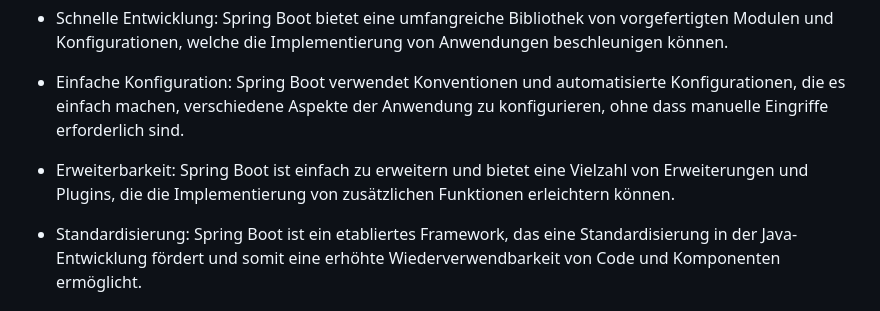
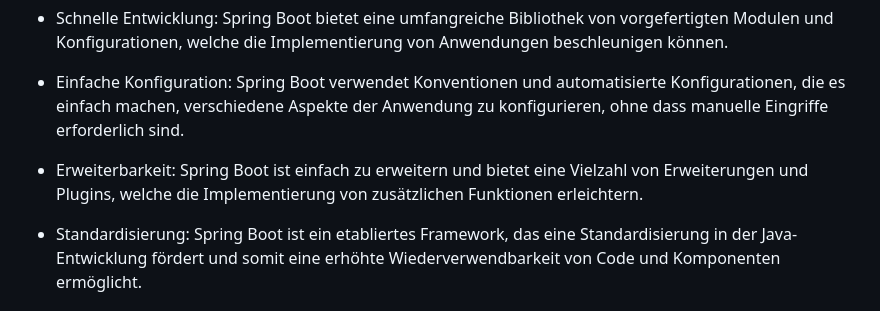
Before and after one commit to party-time-2/party-time, a Markdown page: docs/Design-Entscheidungen/design-entscheidungen.md, the part around the change. Rendered like a GitHub page.

Commit message:
Update docs/Design-Entscheidungen/design-entscheidungen.md
Co-authored-by: E3FxGaming <8276268+E3FxGaming@users.noreply.github.com>

```diff
--- a/docs/Design-Entscheidungen/design-entscheidungen.md
+++ b/docs/Design-Entscheidungen/design-entscheidungen.md
@@ -53,7 +53,7 @@ Die Verwendung von Spring Boot bietet mehrere Vorteile für das Projekt, einschl
 
 - Einfache Konfiguration: Spring Boot verwendet Konventionen und automatisierte Konfigurationen, die es einfach machen, verschiedene Aspekte der Anwendung zu konfigurieren, ohne dass manuelle Eingriffe erforderlich sind.
 
-- Erweiterbarkeit: Spring Boot ist einfach zu erweitern und bietet eine Vielzahl von Erweiterungen und Plugins, die die Implementierung von zusätzlichen Funktionen erleichtern können.
+- Erweiterbarkeit: Spring Boot ist einfach zu erweitern und bietet eine Vielzahl von Erweiterungen und Plugins, welche die Implementierung von zusätzlichen Funktionen erleichtern.
 
 - Standardisierung: Spring Boot ist ein etabliertes Framework, das eine Standardisierung in der Java-Entwicklung fördert und somit eine erhöhte Wiederverwendbarkeit von Code und Komponenten ermöglicht.
 
```
